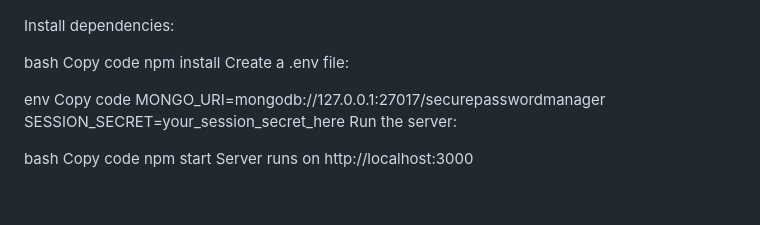
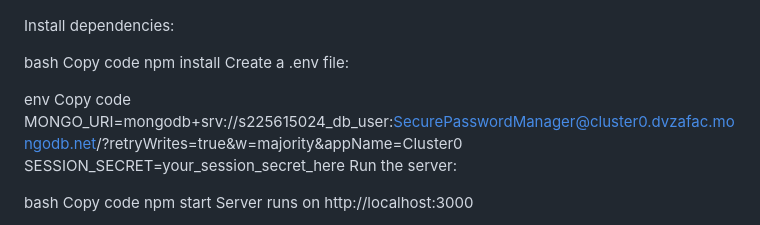
Before and after one commit to Arshdeep225615024/SecurePasswordManager, a Markdown page: README.md, the part around the change. GitHub-like rendering; blank space fills up the shorter version.

```diff
--- a/README.md
+++ b/README.md
@@ -141,7 +141,7 @@ Create a .env file:
 
 env
 Copy code
-MONGO_URI=mongodb://127.0.0.1:27017/securepasswordmanager
+MONGO_URI=mongodb+srv://s225615024_db_user:SecurePasswordManager@cluster0.dvzafac.mongodb.net/?retryWrites=true&w=majority&appName=Cluster0
 SESSION_SECRET=your_session_secret_here
 Run the server:
 
```
